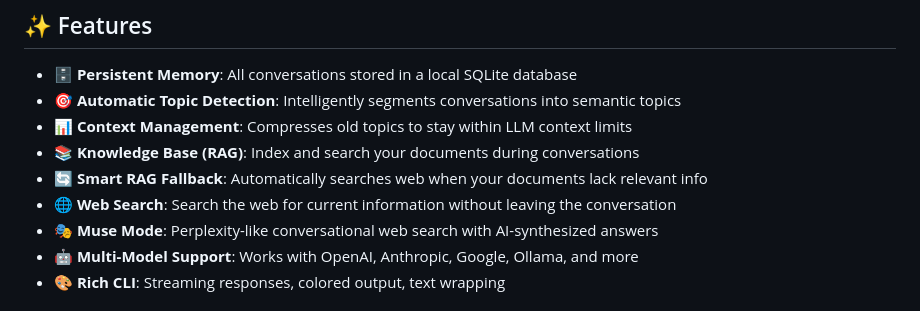
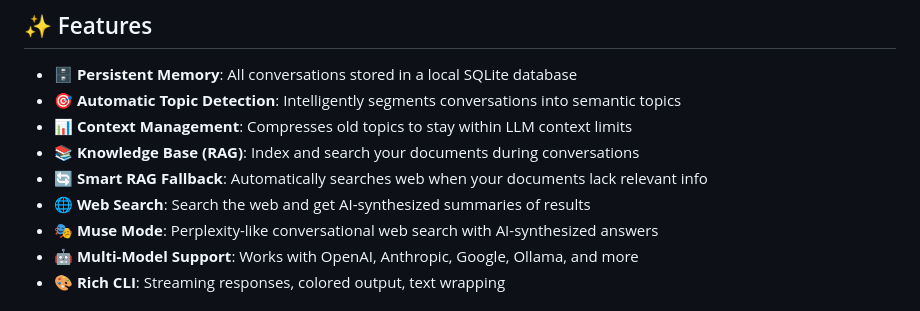
Before and after one commit to mhcoen/episodic, a Markdown page: README.md, the part around the change. Drawn GitHub-style.

Commit message:
docs: Clarify that web search includes AI summarization
- Update web search feature description to highlight automatic summarization
- Makes it clear that results are synthesized, not just raw search results

```diff
--- a/README.md
+++ b/README.md
@@ -12,7 +12,7 @@ I originally wrote this to fill a gap I couldn’t find addressed elsewhere. It
 - **📊 Context Management**: Compresses old topics to stay within LLM context limits
 - **📚 Knowledge Base (RAG)**: Index and search your documents during conversations
 - **🔄 Smart RAG Fallback**: Automatically searches web when your documents lack relevant info
-- **🌐 Web Search**: Search the web for current information without leaving the conversation
+- **🌐 Web Search**: Search the web and get AI-synthesized summaries of results
 - **🎭 Muse Mode**: Perplexity-like conversational web search with AI-synthesized answers
 - **🤖 Multi-Model Support**: Works with OpenAI, Anthropic, Google, Ollama, and more
 - **🎨 Rich CLI**: Streaming responses, colored output, text wrapping
```
